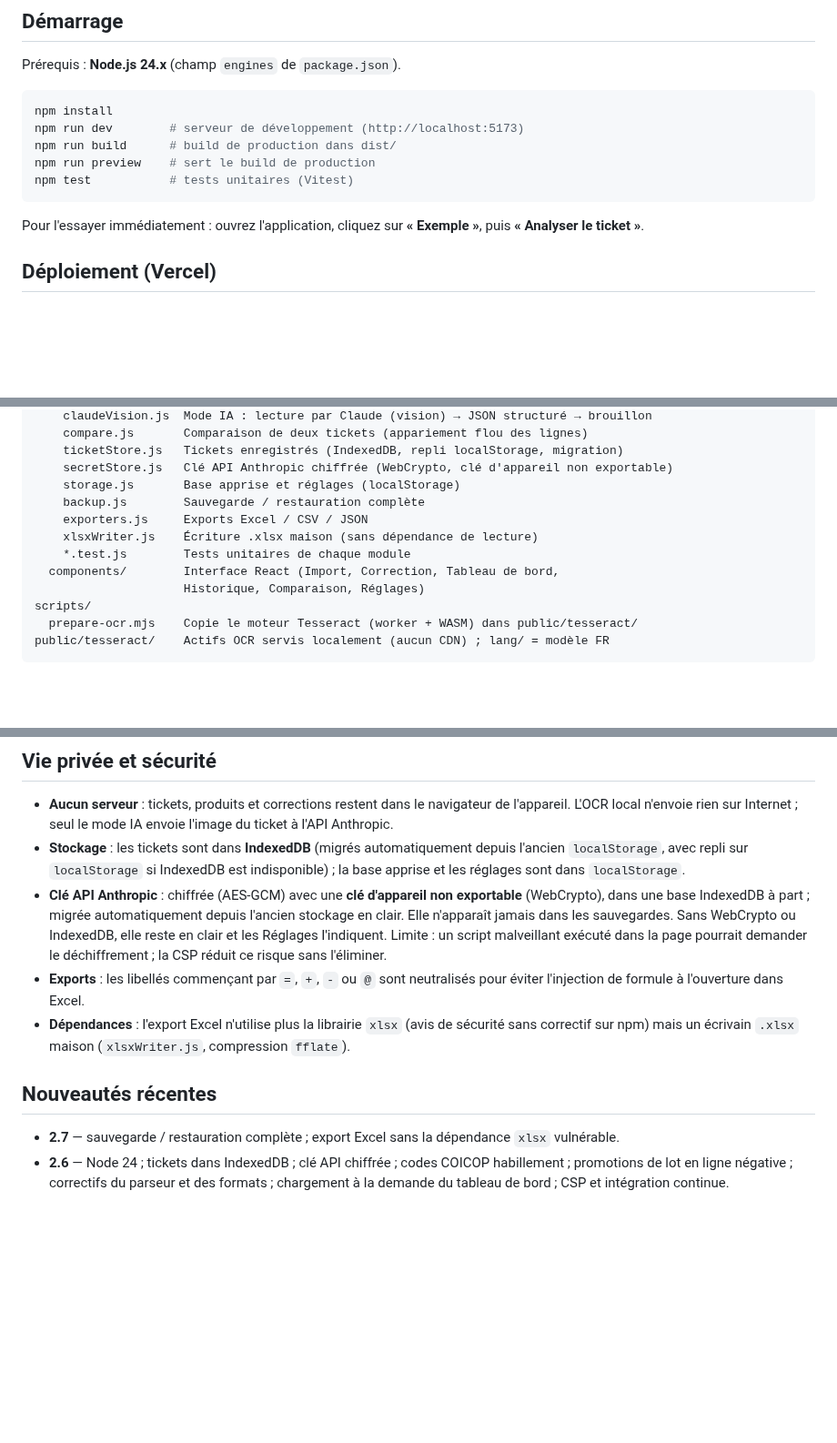
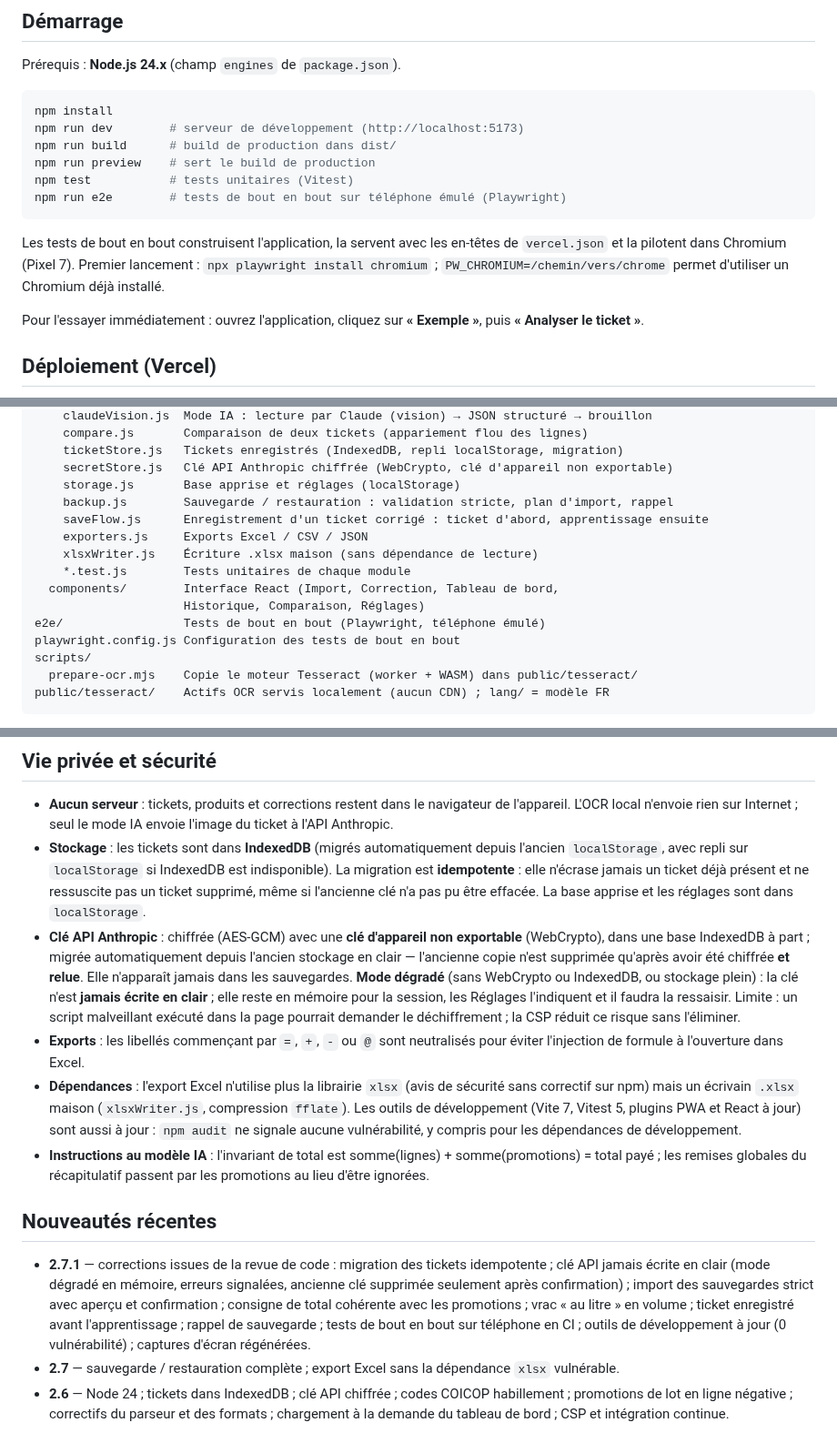
Before and after one commit to pmeyssonnier/ticketscope, a Markdown page: README.md, 3 parts joined by grey strips. Shown at 91% size. Drawn GitHub-style; blank space fills up the shorter version.

Commit message:
Docs: regenerated screenshots, backup screenshot, README for 2.7.1; version 2.7.1
Co-Authored-By: Claude Sonnet 5.5 <noreply@anthropic.com>
Claude-Session: https://claude.ai/code/session_015dQQNMT3QknhJ4AtST57pQ

````diff
--- a/README.md
+++ b/README.md
@@ -98,7 +106,13 @@ npm run dev        # serveur de développement (http://localhost:5173)
 npm run build      # build de production dans dist/
 npm run preview    # sert le build de production
 npm test           # tests unitaires (Vitest)
+npm run e2e        # tests de bout en bout sur téléphone émulé (Playwright)
 ```
+
+Les tests de bout en bout construisent l'application, la servent avec les en-têtes
+de `vercel.json` et la pilotent dans Chromium (Pixel 7). Premier lancement :
+`npx playwright install chromium` ; `PW_CHROMIUM=/chemin/vers/chrome` permet
+d'utiliser un Chromium déjà installé.
 
 Pour l'essayer immédiatement : ouvrez l'application, cliquez sur
 **« Exemple »**, puis **« Analyser le ticket »**.
@@ -153,12 +168,15 @@ src/
     ticketStore.js   Tickets enregistrés (IndexedDB, repli localStorage, migration)
     secretStore.js   Clé API Anthropic chiffrée (WebCrypto, clé d'appareil non exportable)
     storage.js       Base apprise et réglages (localStorage)
-    backup.js        Sauvegarde / restauration complète
+    backup.js        Sauvegarde / restauration : validation stricte, plan d'import, rappel
+    saveFlow.js      Enregistrement d'un ticket corrigé : ticket d'abord, apprentissage ensuite
     exporters.js     Exports Excel / CSV / JSON
     xlsxWriter.js    Écriture .xlsx maison (sans dépendance de lecture)
     *.test.js        Tests unitaires de chaque module
   components/        Interface React (Import, Correction, Tableau de bord,
                      Historique, Comparaison, Réglages)
+e2e/                 Tests de bout en bout (Playwright, téléphone émulé)
+playwright.config.js Configuration des tests de bout en bout
 scripts/
   prepare-ocr.mjs    Copie le moteur Tesseract (worker + WASM) dans public/tesseract/
 public/tesseract/    Actifs OCR servis localement (aucun CDN) ; lang/ = modèle FR
@@ -205,21 +223,39 @@ modèle (le schéma JSON de la réponse l'énumère).
   mode IA envoie l'image du ticket à l'API Anthropic.
 - **Stockage** : les tickets sont dans **IndexedDB** (migrés automatiquement
   depuis l'ancien `localStorage`, avec repli sur `localStorage` si IndexedDB est
-  indisponible) ; la base apprise et les réglages sont dans `localStorage`.
+  indisponible). La migration est **idempotente** : elle n'écrase jamais un ticket
+  déjà présent et ne ressuscite pas un ticket supprimé, même si l'ancienne clé n'a
+  pas pu être effacée. La base apprise et les réglages sont dans `localStorage`.
 - **Clé API Anthropic** : chiffrée (AES-GCM) avec une **clé d'appareil non
   exportable** (WebCrypto), dans une base IndexedDB à part ; migrée
-  automatiquement depuis l'ancien stockage en clair. Elle n'apparaît jamais dans
-  les sauvegardes. Sans WebCrypto ou IndexedDB, elle reste en clair et les
-  Réglages l'indiquent. Limite : un script malveillant exécuté dans la page
-  pourrait demander le déchiffrement ; la CSP réduit ce risque sans l'éliminer.
+  automatiquement depuis l'ancien stockage en clair — l'ancienne copie n'est
+  supprimée qu'après avoir été chiffrée **et relue**. Elle n'apparaît jamais dans
+  les sauvegardes. **Mode dégradé** (sans WebCrypto ou IndexedDB, ou stockage
+  plein) : la clé n'est **jamais écrite en clair** ; elle reste en mémoire pour la
+  session, les Réglages l'indiquent et il faudra la ressaisir. Limite : un script
+  malveillant exécuté dans la page pourrait demander le déchiffrement ; la CSP
+  réduit ce risque sans l'éliminer.
 - **Exports** : les libellés commençant par `=`, `+`, `-` ou `@` sont neutralisés
   pour éviter l'injection de formule à l'ouverture dans Excel.
 - **Dépendances** : l'export Excel n'utilise plus la librairie `xlsx` (avis de
   sécurité sans correctif sur npm) mais un écrivain `.xlsx` maison
-  (`xlsxWriter.js`, compression `fflate`).
+  (`xlsxWriter.js`, compression `fflate`). Les outils de développement (Vite 7,
+  Vitest 5, plugins PWA et React à jour) sont aussi à jour : `npm audit` ne
+  signale aucune vulnérabilité, y compris pour les dépendances de développement.
+- **Instructions au modèle IA** : l'invariant de total est
+  somme(lignes) + somme(promotions) = total payé ; les remises globales du
+  récapitulatif passent par les promotions au lieu d'être ignorées.
 
 ## Nouveautés récentes
 
+- **2.7.1** — corrections issues de la revue de code : migration des tickets
+  idempotente ; clé API jamais écrite en clair (mode dégradé en mémoire, erreurs
+  signalées, ancienne clé supprimée seulement après confirmation) ; import des
+  sauvegardes strict avec aperçu et confirmation ; consigne de total cohérente avec
+  les promotions ; vrac « au litre » en volume ; ticket enregistré avant
+  l'apprentissage ; rappel de sauvegarde ; tests de bout en bout sur téléphone en
+  CI ; outils de développement à jour (0 vulnérabilité) ; captures d'écran
+  régénérées.
 - **2.7** — sauvegarde / restauration complète ; export Excel sans la dépendance
   `xlsx` vulnérable.
 - **2.6** — Node 24 ; tickets dans IndexedDB ; clé API chiffrée ; codes COICOP
````
Also changed, not shown: other parts of README.md (+14 -5 lines), docs/01-import.png, docs/02-review.png, docs/03-dashboard.png, docs/04-history.png, docs/06-backup.png (added), 2 other files.
